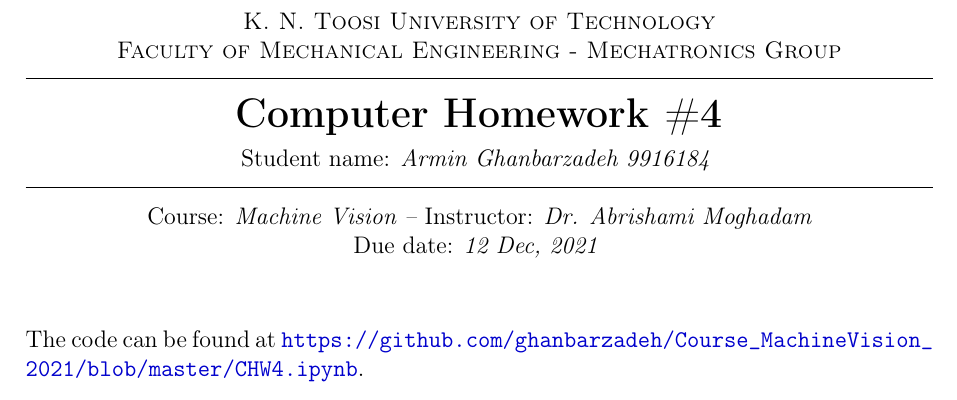
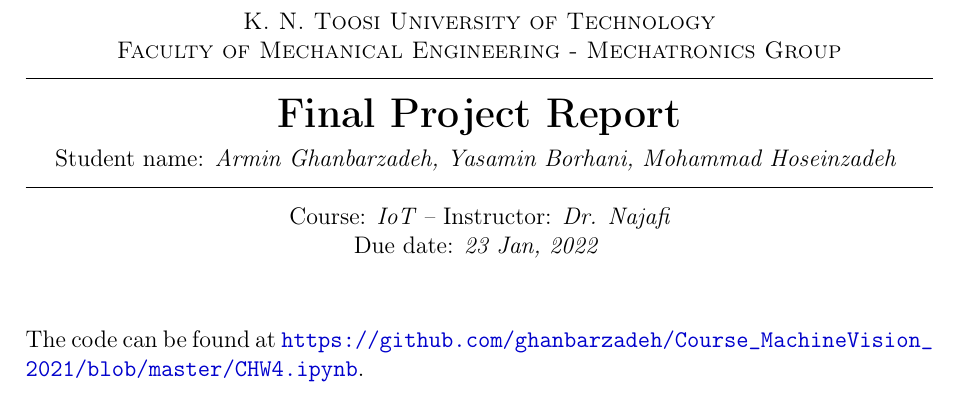
Before and after one commit to ghanbarzadeh/Course_IoT_2021, a LaTeX problem sheet (report/IoT_report.tex): part of page 1 of 4, cut so that both start at the same text. Compiled offline with pdfLaTeX.

Commit message:
modified report header

```diff
--- a/report/IoT_report.tex
+++ b/report/IoT_report.tex
@@ -102,17 +102,17 @@
 %	ASSIGNMENT INFORMATION
 %----------------------------------------------------------------------------------------
 
-\title{Computer Homework \#4} % Assignment title
+\title{Final Project Report} % Assignment title
 
-\author{Armin Ghanbarzadeh 9916184} % Student name
+\author{Armin Ghanbarzadeh, Yasamin Borhani, Mohammad Hoseinzadeh} % Student name
 
-\date{12 Dec, 2021} % Due date
+\date{23 Jan, 2022} % Due date
 
 \institute{K. N. Toosi University of Technology\\ Faculty of Mechanical Engineering - Mechatronics Group } % Institute or school name
 
-\class{Machine Vision} % Course or class name
+\class{IoT} % Course or class name
 
-\instructor{Dr. Abrishami Moghadam} % Professor or teacher in charge of the assignment
+\instructor{Dr. Najafi} % Professor or teacher in charge of the assignment
 
 %----------------------------------------------------------------------------------------
 
```
